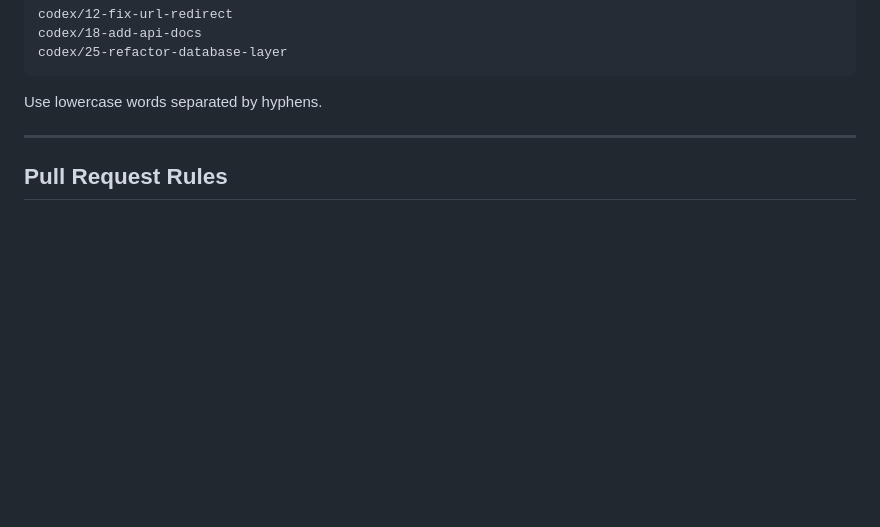
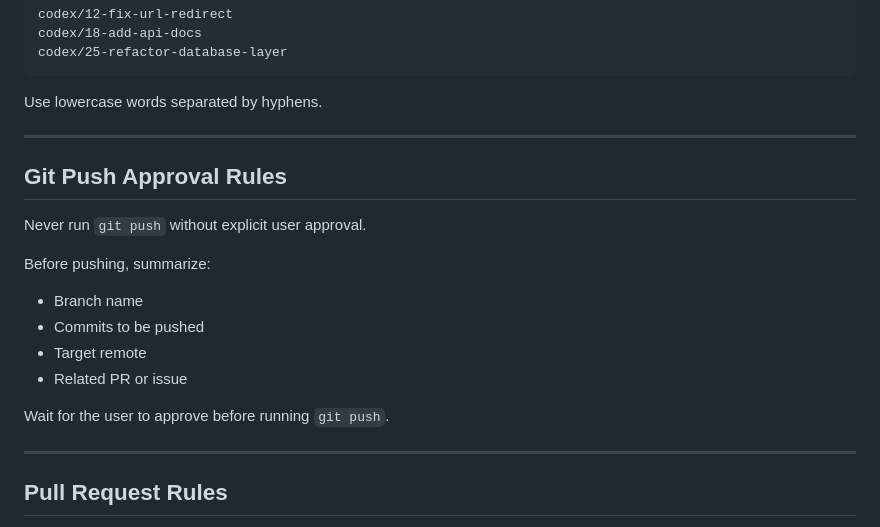
Before and after one commit to samperay/url_shortner, a Markdown page: .github/instructions.md, the part around the change. Rendered like a GitHub page; blank space fills up the shorter version.

Commit message:
updated git push for agent

````diff
--- a/.github/instructions.md
+++ b/.github/instructions.md
@@ -173,6 +173,21 @@ codex/25-refactor-database-layer
 ```
 
 Use lowercase words separated by hyphens.
+
+---
+
+## Git Push Approval Rules
+
+Never run `git push` without explicit user approval.
+
+Before pushing, summarize:
+
+- Branch name
+- Commits to be pushed
+- Target remote
+- Related PR or issue
+
+Wait for the user to approve before running `git push`.
 
 ---
 
````
